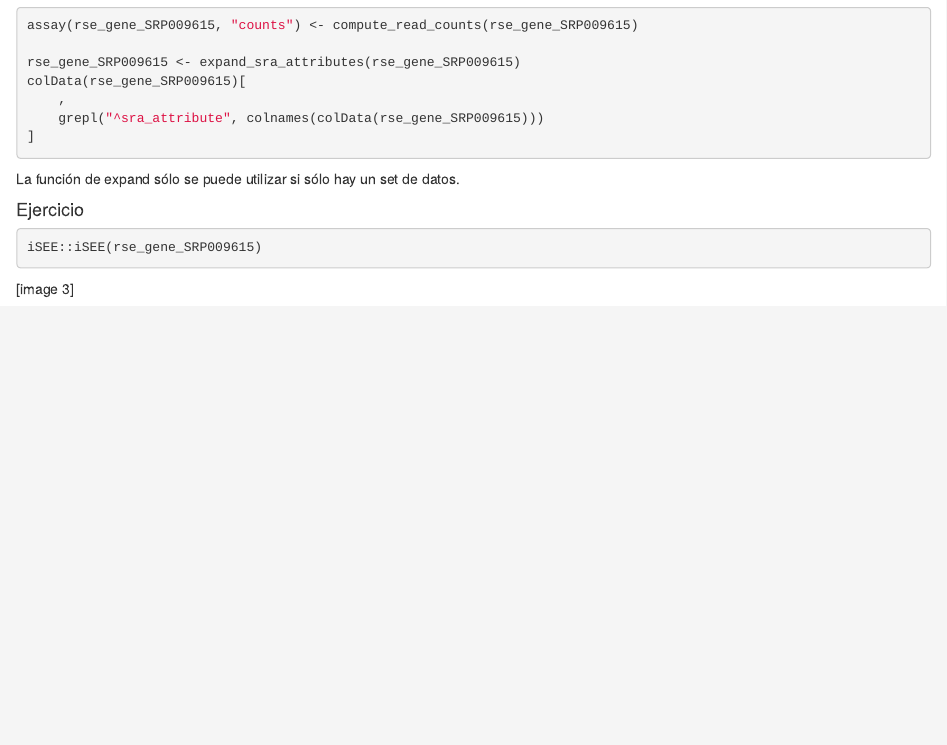
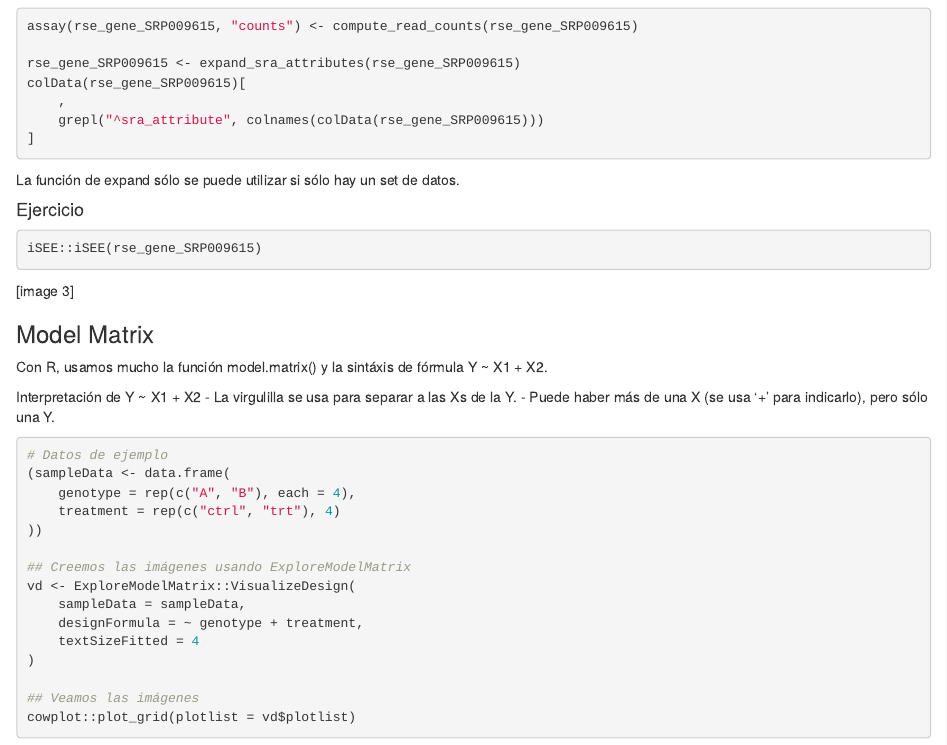
Before and after one commit to lau-lhg/rna_seq_21, an R Markdown document (rna_seq_notes_21.rmd): the page in a window 1100 px wide, from 5800 px down before the commit and from 5120 px down after it, so that both start at the same text. Rendered offline with R 4.5, knitr and Pandoc, with nearby package versions; some code elsewhere in the file could not run offline.

Commit message:
half update notes day 3

````diff
--- a/rna_seq_notes_21.rmd
+++ b/rna_seq_notes_21.rmd
@@ -297,3 +297,29 @@ iSEE::iSEE(rse_gene_SRP009615)
 ```
 
 [image 3]
+
+### Model Matrix
+
+Con R, usamos mucho la función model.matrix() y la sintáxis de fórmula Y ~ X1 + X2.
+
+Interpretación de Y ~ X1 + X2
+- La virgulilla se usa para separar a las Xs de la Y.
+- Puede haber más de una X (se usa '+' para indicarlo), pero sólo una Y.
+
+```{r eval=FALSE}
+# Datos de ejemplo
+(sampleData <- data.frame(
+    genotype = rep(c("A", "B"), each = 4),
+    treatment = rep(c("ctrl", "trt"), 4)
+))
+
+## Creemos las imágenes usando ExploreModelMatrix
+vd <- ExploreModelMatrix::VisualizeDesign(
+    sampleData = sampleData,
+    designFormula = ~ genotype + treatment,
+    textSizeFitted = 4
+)
+
+## Veamos las imágenes
+cowplot::plot_grid(plotlist = vd$plotlist)
+```
````
Also changed, not shown: rna_seq_notes_21.rmd (10 more changed lines).
